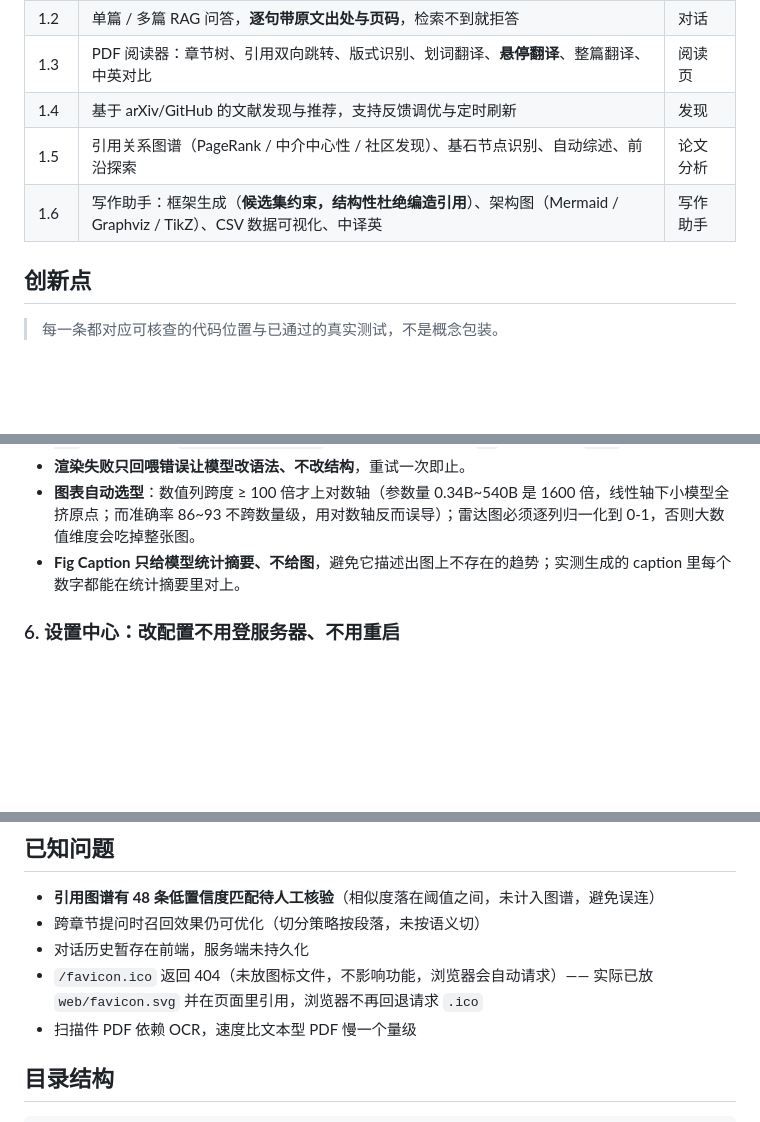
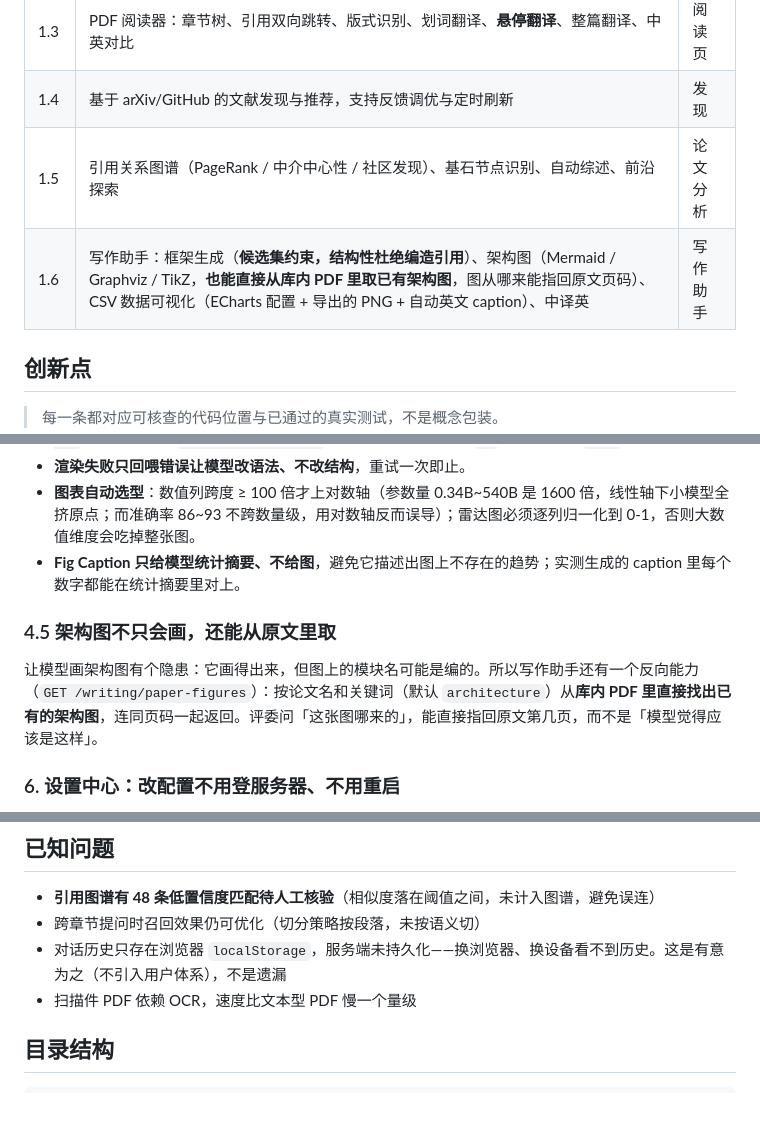
Before and after one commit to alonely384-ui/campus-agent, a Markdown page: README.md, 3 parts joined by grey strips. Drawn GitHub-style; blank space fills up the shorter version.

```diff
--- a/README.md
+++ b/README.md
@@ -23,7 +23,7 @@
 | 1.3 | PDF 阅读器：章节树、引用双向跳转、版式识别、划词翻译、**悬停翻译**、整篇翻译、中英对比 | 阅读页 |
 | 1.4 | 基于 arXiv/GitHub 的文献发现与推荐，支持反馈调优与定时刷新 | 发现 |
 | 1.5 | 引用关系图谱（PageRank / 中介中心性 / 社区发现）、基石节点识别、自动综述、前沿探索 | 论文分析 |
-| 1.6 | 写作助手：框架生成（**候选集约束，结构性杜绝编造引用**）、架构图（Mermaid / Graphviz / TikZ）、CSV 数据可视化、中译英 | 写作助手 |
+| 1.6 | 写作助手：框架生成（**候选集约束，结构性杜绝编造引用**）、架构图（Mermaid / Graphviz / TikZ，**也能直接从库内 PDF 里取已有架构图**，图从哪来能指回原文页码）、CSV 数据可视化（ECharts 配置 + 导出的 PNG + 自动英文 caption）、中译英 | 写作助手 |
 
 ## 创新点
 
@@ -108,6 +108,10 @@
 - **图表自动选型**：数值列跨度 ≥ 100 倍才上对数轴（参数量 0.34B~540B 是 1600 倍，线性轴下小模型全挤原点；而准确率 86~93 不跨数量级，用对数轴反而误导）；雷达图必须逐列归一化到 0-1，否则大数值维度会吃掉整张图。
 - **Fig Caption 只给模型统计摘要、不给图**，避免它描述出图上不存在的趋势；实测生成的 caption 里每个数字都能在统计摘要里对上。
 
+### 4.5 架构图不只会画，还能从原文里取
+
+让模型画架构图有个隐患：它画得出来，但图上的模块名可能是编的。所以写作助手还有一个反向能力（`GET /writing/paper-figures`）：按论文名和关键词（默认 `architecture`）从**库内 PDF 里直接找出已有的架构图**，连同页码一起返回。评委问「这张图哪来的」，能直接指回原文第几页，而不是「模型觉得应该是这样」。
+
 ### 6. 设置中心：改配置不用登服务器、不用重启
 
 科研场景里最烦的一件事是「想换个模型、想调一下检索条数，就得 SSH 上去改 `.env` 再重启服务」——重启会中断正在跑的翻译/写作任务，改错一个键还会让服务直接起不来。
@@ -306,8 +334,7 @@ FastAPI 是异步框架，但只要某个接口里直接调用同步阻塞函数
 
 - **引用图谱有 48 条低置信度匹配待人工核验**（相似度落在阈值之间，未计入图谱，避免误连）
 - 跨章节提问时召回效果仍可优化（切分策略按段落，未按语义切）
-- 对话历史暂存在前端，服务端未持久化
-- `/favicon.ico` 返回 404（未放图标文件，不影响功能，浏览器会自动请求）—— 实际已放 `web/favicon.svg` 并在页面里引用，浏览器不再回退请求 `.ico`
+- 对话历史只存在浏览器 `localStorage`，服务端未持久化——换浏览器、换设备看不到历史。这是有意为之（不引入用户体系），不是遗漏
 - 扫描件 PDF 依赖 OCR，速度比文本型 PDF 慢一个量级
 
 ## 目录结构
```
Also changed, not shown: other parts of README.md (+26 -2 lines).
